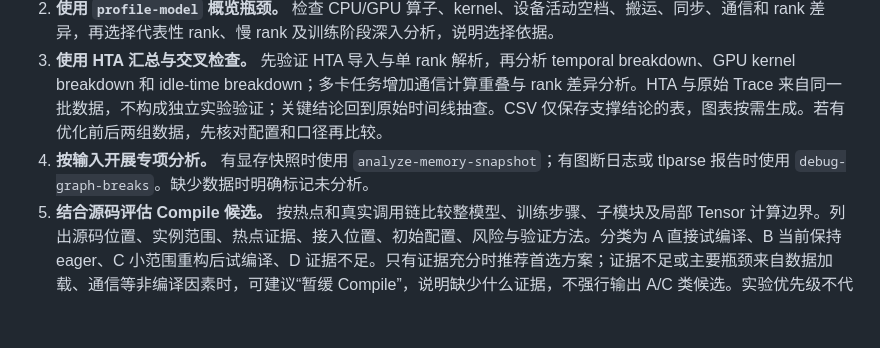
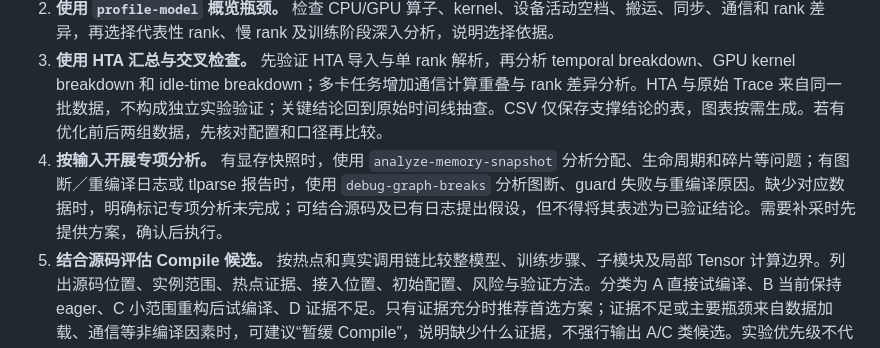
Before and after one commit to zhaobx01/skills-manager-backup, a Markdown page: prompts/training_trace_compile_analysis_prompt.md, the part around the change. GitHub-like rendering; blank space fills up the shorter version.

Commit message:
docs: clarify trace and memory diagnostic requirements

```diff
--- a/prompts/training_trace_compile_analysis_prompt.md
+++ b/prompts/training_trace_compile_analysis_prompt.md
@@ -26,7 +26,7 @@
 1. **核实环境与数据。** 读取项目 `AGENTS.md`、训练入口、有效配置和日志，核实实际模型结构、训练调用链及已有编译范围；分别记录采集环境与分析环境，采集环境未知时不得用当前环境代替。检查代码版本、Trace 来源、rank、有效 step 和设备事件；只有一个有效 active step 时标明“单步样本”，不据此认定稳态或代表性。
 2. **使用 `profile-model` 概览瓶颈。** 检查 CPU/GPU 算子、kernel、设备活动空档、搬运、同步、通信和 rank 差异，再选择代表性 rank、慢 rank 及训练阶段深入分析，说明选择依据。
 3. **使用 HTA 汇总与交叉检查。** 先验证 HTA 导入与单 rank 解析，再分析 temporal breakdown、GPU kernel breakdown 和 idle-time breakdown；多卡任务增加通信计算重叠与 rank 差异分析。HTA 与原始 Trace 来自同一批数据，不构成独立实验验证；关键结论回到原始时间线抽查。CSV 仅保存支撑结论的表，图表按需生成。若有优化前后两组数据，先核对配置和口径再比较。
-4. **按输入开展专项分析。** 有显存快照时使用 `analyze-memory-snapshot`；有图断日志或 tlparse 报告时使用 `debug-graph-breaks`。缺少数据时明确标记未分析。
+4. **按输入开展专项分析。** 有显存快照时，使用 `analyze-memory-snapshot` 分析分配、生命周期和碎片等问题；有图断／重编译日志或 tlparse 报告时，使用 `debug-graph-breaks` 分析图断、guard 失败与重编译原因。缺少对应数据时，明确标记专项分析未完成；可结合源码及已有日志提出假设，但不得将其表述为已验证结论。需要补采时先提供方案，确认后执行。
 5. **结合源码评估 Compile 候选。** 按热点和真实调用链比较整模型、训练步骤、子模块及局部 Tensor 计算边界。列出源码位置、实例范围、热点证据、接入位置、初始配置、风险与验证方法。分类为 A 直接试编译、B 当前保持 eager、C 小范围重构后试编译、D 证据不足。只有证据充分时推荐首选方案；证据不足或主要瓶颈来自数据加载、通信等非编译因素时，可建议“暂缓 Compile”，说明缺少什么证据，不强行输出 A/C 类候选。实验优先级不代表已证实的收益排名。
 6. **给出建议与后续清单。** 结合优化目标和成本说明是否值得进入编译实验。适合继续时给出首选与必要替代方案的接入和验证计划；暂缓时列出需要补充的证据。其他瓶颈单独列入后续事项。
 
```
